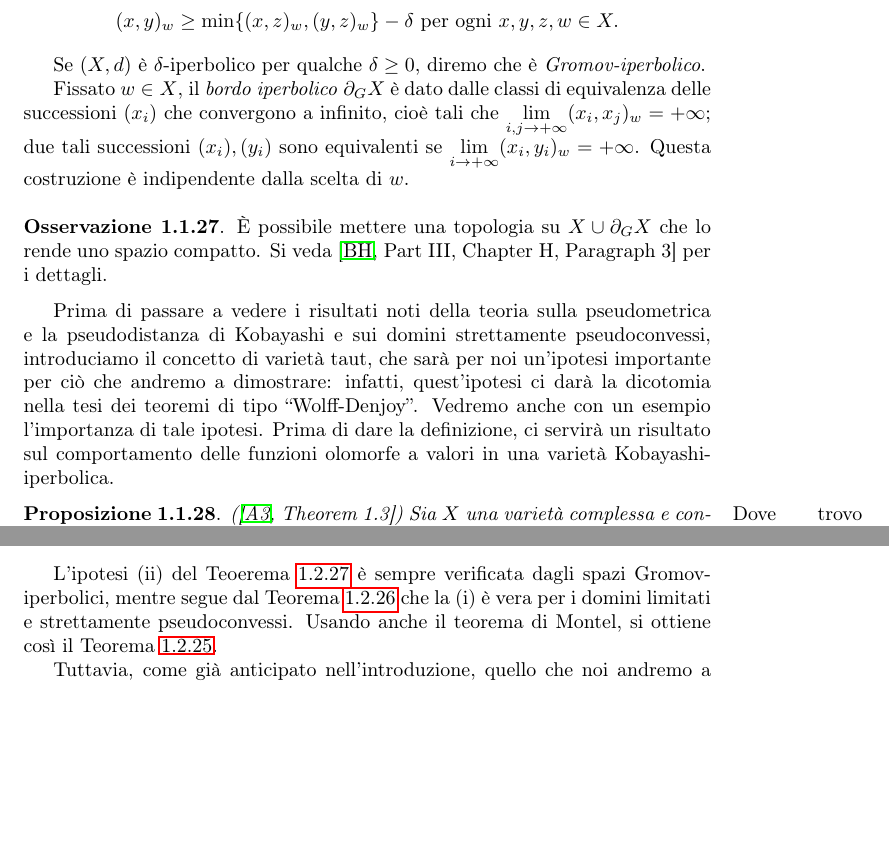
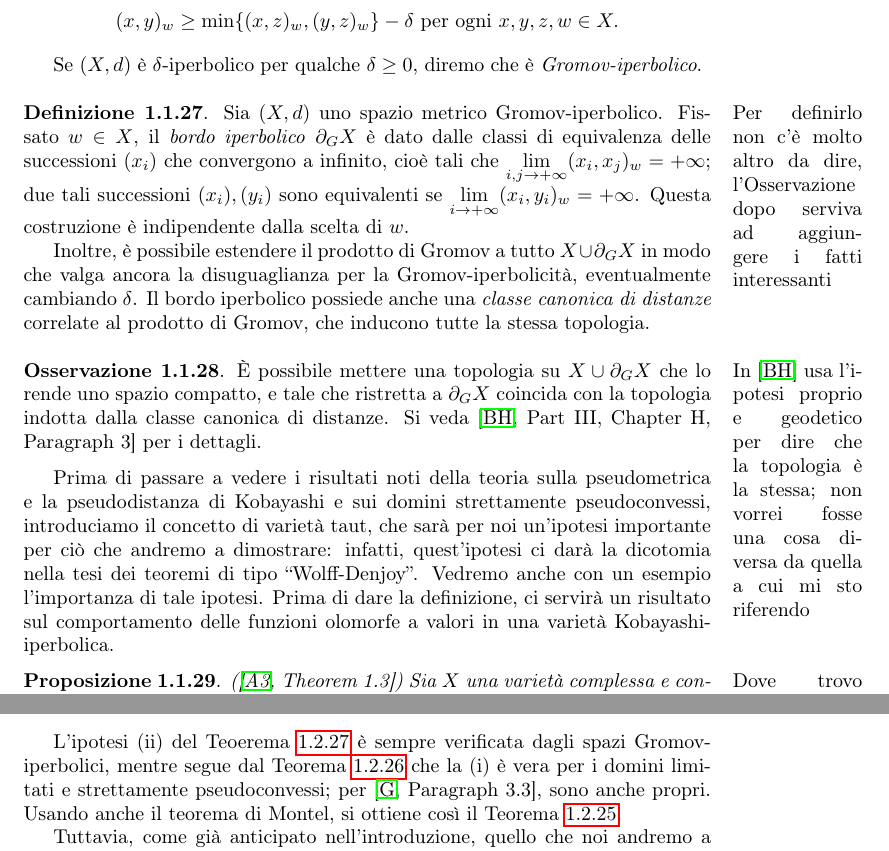
Before and after one commit to Marcov999/TesiMagistrale, a LaTeX document (main.tex, which reads secs/notdef.tex, secs/risnoti.tex): two parts of pages 10 and 22 of 48 before the commit and two parts of pages 10 and 23 of 49 after it, joined at a grey line, cut so that both start at the same text, the shorter picture padded with empty space. Compiled offline with pdfLaTeX.

Commit message:
forse ho sistemato il bordo

```diff
--- a/secs/notdef.tex
+++ b/secs/notdef.tex
@@ -244,12 +245,16 @@ Nella sottosezione \ref{risnoti} citeremo alcuni risultati sulla geometria dei d
     $$(x,y)_w \ge \min\{(x,z)_w,(y,z)_w\}-\delta\text{ per ogni }x,y,z,w \in X.$$
 
     Se $(X,d)$ è $\delta$-iperbolico per qualche $\delta \ge 0$, diremo che è \textit{Gromov-iperbolico}.
+\end{defn}
 
-    Fissato $w \in X$, il \textit{bordo iperbolico} $\partial_GX$ è dato dalle classi di equivalenza delle successioni $(x_i)$ che convergono a infinito, cioè tali che $\displaystyle\lim_{i,j\rightarrow+\infty}(x_i,x_j)_w=+\infty$; due tali successioni $(x_i), (y_i)$ sono equivalenti se $\displaystyle\lim_{i\rightarrow+\infty}(x_i,y_i)_w=+\infty$. Questa costruzione è indipendente dalla scelta di $w$.
+\begin{defn}
+    Sia\marginpar{Per definirlo non c'è molto altro da dire, l'Osservazione dopo serviva ad aggiungere i fatti interessanti} $(X,d)$ uno spazio metrico Gromov-iperbolico. Fissato $w \in X$, il \textit{bordo iperbolico} $\partial_GX$ è dato dalle classi di equivalenza delle successioni $(x_i)$ che convergono a infinito, cioè tali che $\displaystyle\lim_{i,j\rightarrow+\infty}(x_i,x_j)_w=+\infty$; due tali successioni $(x_i), (y_i)$ sono equivalenti se $\displaystyle\lim_{i\rightarrow+\infty}(x_i,y_i)_w=+\infty$. Questa costruzione è indipendente dalla scelta di $w$.
+
+    Inoltre, è possibile estendere il prodotto di Gromov a tutto $X\cup\partial_GX$ in modo che valga ancora la disuguaglianza per la Gromov-iperbolicità, eventualmente cambiando $\delta$. Il bordo iperbolico possiede anche una \textit{classe canonica di distanze} correlate al prodotto di Gromov, che inducono tutte la stessa topologia.
 \end{defn}
 
 \begin{oss}
-    È possibile mettere una topologia su $X\cup\partial_GX$ che lo rende uno spazio compatto. Si veda \cite[Part III, Chapter H, Paragraph 3]{BH} per i dettagli.
+    È possibile\marginpar{In \cite{BH} usa l'ipotesi proprio e geodetico per dire che la topologia è la stessa; non vorrei fosse una cosa diversa da quella a cui mi sto riferendo} mettere una topologia su $X\cup\partial_GX$ che lo rende uno spazio compatto, e tale che ristretta a $\partial_GX$ coincida con la topologia indotta dalla classe canonica di distanze. Si veda \cite[Part III, Chapter H, Paragraph 3]{BH} per i dettagli.
 \end{oss}
 
 Prima di passare a vedere i risultati noti della teoria sulla pseudometrica e la pseudodistanza di Kobayashi e sui domini strettamente pseudoconvessi, introduciamo il concetto di varietà taut, che sarà per noi un'ipotesi importante per ciò che andremo a dimostrare: infatti, quest'ipotesi ci darà la dicotomia nella tesi dei teoremi di tipo ``Wolff-Denjoy''. Vedremo anche con un esempio l'importanza di tale ipotesi. Prima di dare la definizione, ci servirà un risultato sul comportamento delle funzioni olomorfe a valori in una varietà Kobayashi-iperbolica.
--- a/secs/risnoti.tex
+++ b/secs/risnoti.tex
@@ -343,6 +343,6 @@ Serve anche un Teorema dovuto a Karlsson.
     \end{itemize}
 \end{thm}
 
-L'ipotesi (ii) del Teoerema \ref{karlsson} è sempre verificata dagli spazi Gromov-iperbolici, mentre segue dal Teorema \ref{balogh_bonk} che la (i) è vera per i domini limitati e strettamente pseudoconvessi. Usando anche il teorema di Montel, si ottiene così il Teorema \ref{abate_wd}.
+L'ipotesi (ii) del Teoerema \ref{karlsson} è sempre verificata dagli spazi Gromov-iperbolici, mentre segue dal Teorema \ref{balogh_bonk} che la (i) è vera per i domini limitati e strettamente pseudoconvessi; per \cite[Paragraph 3.3]{G}, sono anche propri. Usando anche il teorema di Montel, si ottiene così il Teorema \ref{abate_wd}.
 
 Tuttavia, come già anticipato nell'introduzione, quello che noi andremo a vedere è un risultato che vale anche per domini con bordo non necessariamente regolare. L'ipotesi di tipo geometrico che andremo ad utilizzare è il concetto di visibilità, di cui discuteremo anche il rapporto con la Gromov-iperbolicità.
```
Also changed, not shown: secs/defvis.tex (+1 -1 lines), secs/utili.tex (+2 -2 lines), TesiMagistrale.pdf, secs/notdef.tex (3 more changed lines), secs/risnoti.tex (4 more changed lines).
